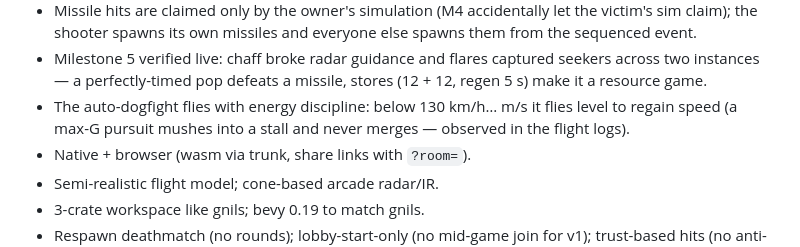
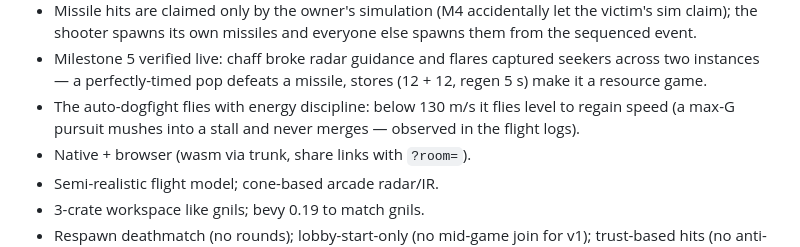
Before and after one commit to barafael/aces, a Markdown page: PLAN.md, the part around the change. Drawn GitHub-style.

Commit message:
Fix a garbled decisions-log line

```diff
--- a/PLAN.md
+++ b/PLAN.md
@@ -232,9 +232,9 @@ camera) · `weapons` (gun, missiles, lock, countermeasures, damage) · `net`
 - Milestone 5 verified live: chaff broke radar guidance and flares
   captured seekers across two instances — a perfectly-timed pop defeats a
   missile, stores (12 + 12, regen 5 s) make it a resource game.
-- The auto-dogfight flies with energy discipline: below 130 km/h… m/s it
-  flies level to regain speed (a max-G pursuit mushes into a stall and
-  never merges — observed in the flight logs).
+- The auto-dogfight flies with energy discipline: below 130 m/s it flies
+  level to regain speed (a max-G pursuit mushes into a stall and never
+  merges — observed in the flight logs).
 - Native + browser (wasm via trunk, share links with `?room=`).
 - Semi-realistic flight model; cone-based arcade radar/IR.
 - 3-crate workspace like gnils; bevy 0.19 to match gnils.
```
